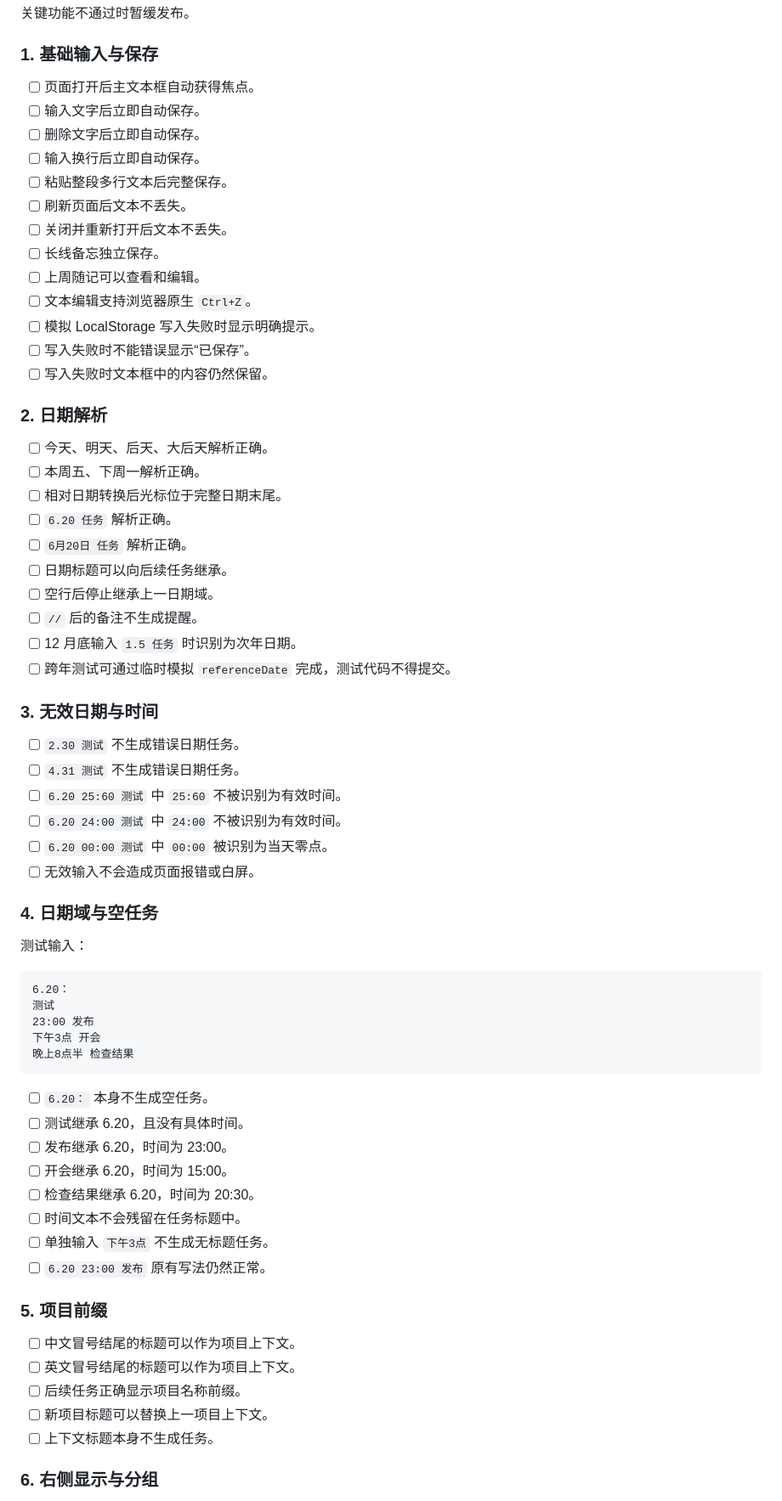
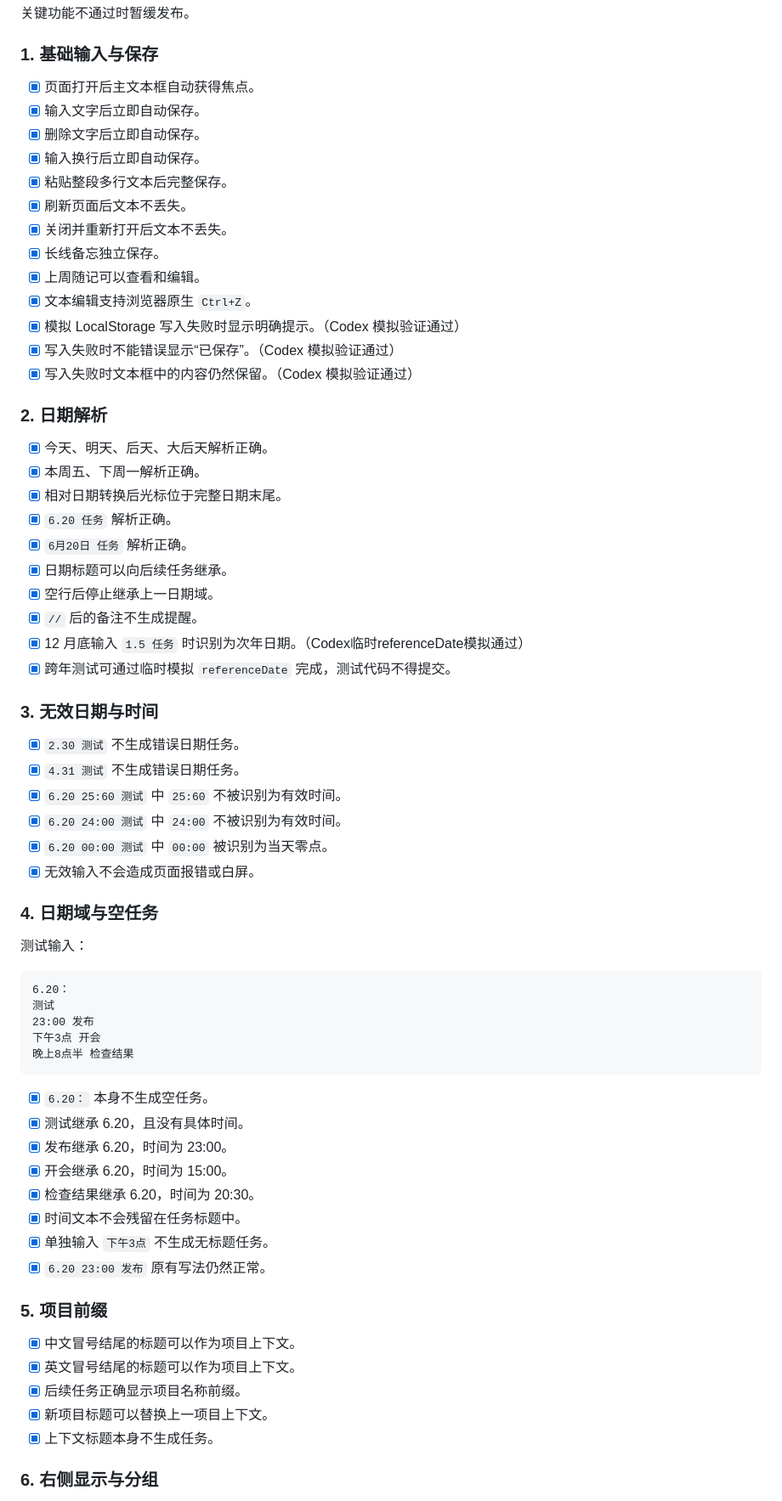
Before and after one commit to yadingW/ddl-assistant, a Markdown page: TESTING.md, the part around one of its changes. Shown at 85% size. Rendered like a GitHub page.

````diff
--- a/TESTING.md
+++ b/TESTING.md
@@ -11,41 +11,41 @@
 
 ### 1. 基础输入与保存
 
-- [ ] 页面打开后主文本框自动获得焦点。
-- [ ] 输入文字后立即自动保存。
-- [ ] 删除文字后立即自动保存。
-- [ ] 输入换行后立即自动保存。
-- [ ] 粘贴整段多行文本后完整保存。
-- [ ] 刷新页面后文本不丢失。
-- [ ] 关闭并重新打开后文本不丢失。
-- [ ] 长线备忘独立保存。
-- [ ] 上周随记可以查看和编辑。
-- [ ] 文本编辑支持浏览器原生 `Ctrl+Z`。
-- [ ] 模拟 LocalStorage 写入失败时显示明确提示。
-- [ ] 写入失败时不能错误显示“已保存”。
-- [ ] 写入失败时文本框中的内容仍然保留。
+- [x] 页面打开后主文本框自动获得焦点。
+- [x] 输入文字后立即自动保存。
+- [x] 删除文字后立即自动保存。
+- [x] 输入换行后立即自动保存。
+- [x] 粘贴整段多行文本后完整保存。
+- [x] 刷新页面后文本不丢失。
+- [x] 关闭并重新打开后文本不丢失。
+- [x] 长线备忘独立保存。
+- [x] 上周随记可以查看和编辑。
+- [x] 文本编辑支持浏览器原生 `Ctrl+Z`。
+- [x] 模拟 LocalStorage 写入失败时显示明确提示。（Codex 模拟验证通过）
+- [x] 写入失败时不能错误显示“已保存”。（Codex 模拟验证通过）
+- [x] 写入失败时文本框中的内容仍然保留。（Codex 模拟验证通过）
 
 ### 2. 日期解析
 
-- [ ] 今天、明天、后天、大后天解析正确。
-- [ ] 本周五、下周一解析正确。
-- [ ] 相对日期转换后光标位于完整日期末尾。
-- [ ] `6.20 任务` 解析正确。
-- [ ] `6月20日 任务` 解析正确。
-- [ ] 日期标题可以向后续任务继承。
-- [ ] 空行后停止继承上一日期域。
-- [ ] `//` 后的备注不生成提醒。
-- [ ] 12 月底输入 `1.5 任务` 时识别为次年日期。
-- [ ] 跨年测试可通过临时模拟 `referenceDate` 完成，测试代码不得提交。
+- [x] 今天、明天、后天、大后天解析正确。
+- [x] 本周五、下周一解析正确。
+- [x] 相对日期转换后光标位于完整日期末尾。
+- [x] `6.20 任务` 解析正确。
+- [x] `6月20日 任务` 解析正确。
+- [x] 日期标题可以向后续任务继承。
+- [x] 空行后停止继承上一日期域。
+- [x] `//` 后的备注不生成提醒。
+- [x] 12 月底输入 `1.5 任务` 时识别为次年日期。（Codex临时referenceDate模拟通过）
+- [x] 跨年测试可通过临时模拟 `referenceDate` 完成，测试代码不得提交。
 
 ### 3. 无效日期与时间
 
-- [ ] `2.30 测试` 不生成错误日期任务。
-- [ ] `4.31 测试` 不生成错误日期任务。
-- [ ] `6.20 25:60 测试` 中 `25:60` 不被识别为有效时间。
-- [ ] `6.20 24:00 测试` 中 `24:00` 不被识别为有效时间。
-- [ ] `6.20 00:00 测试` 中 `00:00` 被识别为当天零点。
-- [ ] 无效输入不会造成页面报错或白屏。
+- [x] `2.30 测试` 不生成错误日期任务。
+- [x] `4.31 测试` 不生成错误日期任务。
+- [x] `6.20 25:60 测试` 中 `25:60` 不被识别为有效时间。
+- [x] `6.20 24:00 测试` 中 `24:00` 不被识别为有效时间。
+- [x] `6.20 00:00 测试` 中 `00:00` 被识别为当天零点。
+- [x] 无效输入不会造成页面报错或白屏。
 
 ### 4. 日期域与空任务
 
@@ -59,22 +59,22 @@
 晚上8点半 检查结果
 ```
 
-- [ ] `6.20：` 本身不生成空任务。
-- [ ] 测试继承 6.20，且没有具体时间。
-- [ ] 发布继承 6.20，时间为 23:00。
-- [ ] 开会继承 6.20，时间为 15:00。
-- [ ] 检查结果继承 6.20，时间为 20:30。
-- [ ] 时间文本不会残留在任务标题中。
-- [ ] 单独输入 `下午3点` 不生成无标题任务。
-- [ ] `6.20 23:00 发布` 原有写法仍然正常。
+- [x] `6.20：` 本身不生成空任务。
+- [x] 测试继承 6.20，且没有具体时间。
+- [x] 发布继承 6.20，时间为 23:00。
+- [x] 开会继承 6.20，时间为 15:00。
+- [x] 检查结果继承 6.20，时间为 20:30。
+- [x] 时间文本不会残留在任务标题中。
+- [x] 单独输入 `下午3点` 不生成无标题任务。
+- [x] `6.20 23:00 发布` 原有写法仍然正常。
 
 ### 5. 项目前缀
 
-- [ ] 中文冒号结尾的标题可以作为项目上下文。
-- [ ] 英文冒号结尾的标题可以作为项目上下文。
-- [ ] 后续任务正确显示项目名称前缀。
-- [ ] 新项目标题可以替换上一项目上下文。
-- [ ] 上下文标题本身不生成任务。
+- [x] 中文冒号结尾的标题可以作为项目上下文。
+- [x] 英文冒号结尾的标题可以作为项目上下文。
+- [x] 后续任务正确显示项目名称前缀。
+- [x] 新项目标题可以替换上一项目上下文。
+- [x] 上下文标题本身不生成任务。
 
 ### 6. 右侧显示与分组
 
````
Also changed, not shown: other parts of TESTING.md (+69 -70 lines).
